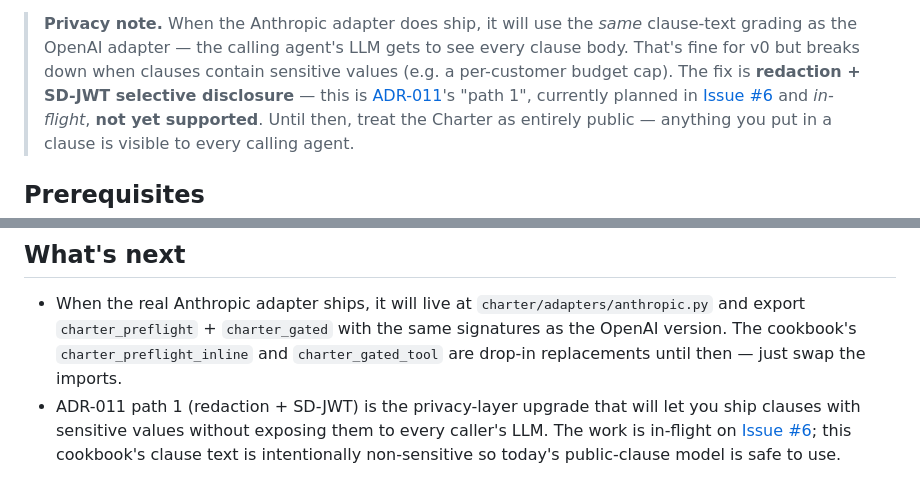
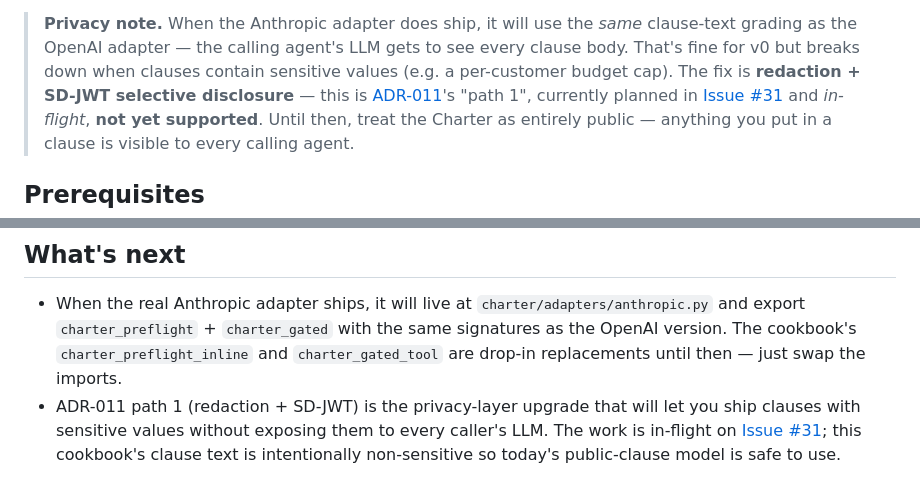
Before and after one commit to hnaymyh123-henry/charter, a Markdown page: docs/cookbook/06-integrate-anthropic-sdk.md, 2 parts joined by grey strips. GitHub-like rendering.

Commit message:
docs(cookbook): [Issue #30] [AUTO-FIX] correct Privacy Path 1 issue reference (#6 -> #31) in cookbook 06

```diff
--- a/docs/cookbook/06-integrate-anthropic-sdk.md
+++ b/docs/cookbook/06-integrate-anthropic-sdk.md
@@ -34,7 +34,7 @@ Three reasons you might want this guide anyway:
 > The fix is **redaction + SD-JWT selective disclosure** — this is
 > [ADR-011](../decisions.md#adr-011--隐私层走分层方案不一步到位)'s "path 1",
 > currently planned in
-> [Issue #6](https://github.com/hnaymyh123-henry/charter/issues/6) and
+> [Issue #31](https://github.com/hnaymyh123-henry/charter/issues/31) and
 > *in-flight*, **not yet supported**. Until then, treat the Charter as
 > entirely public — anything you put in a clause is visible to every
 > calling agent.
@@ -234,6 +234,6 @@ Checks:
 - ADR-011 path 1 (redaction + SD-JWT) is the privacy-layer upgrade that
   will let you ship clauses with sensitive values without exposing them
   to every caller's LLM. The work is in-flight on
-  [Issue #6](https://github.com/hnaymyh123-henry/charter/issues/6); this
+  [Issue #31](https://github.com/hnaymyh123-henry/charter/issues/31); this
   cookbook's clause text is intentionally non-sensitive so today's
   public-clause model is safe to use.
```
